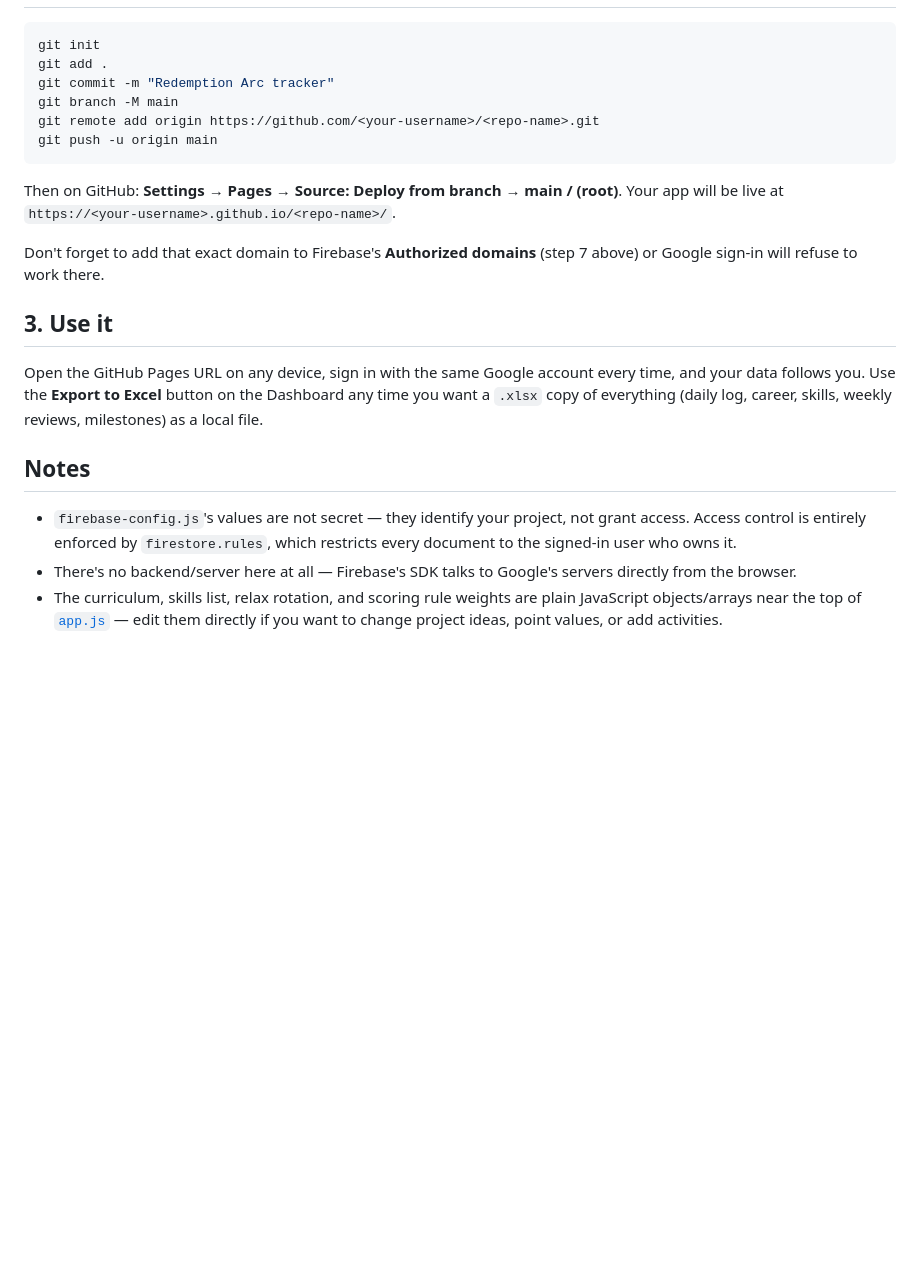
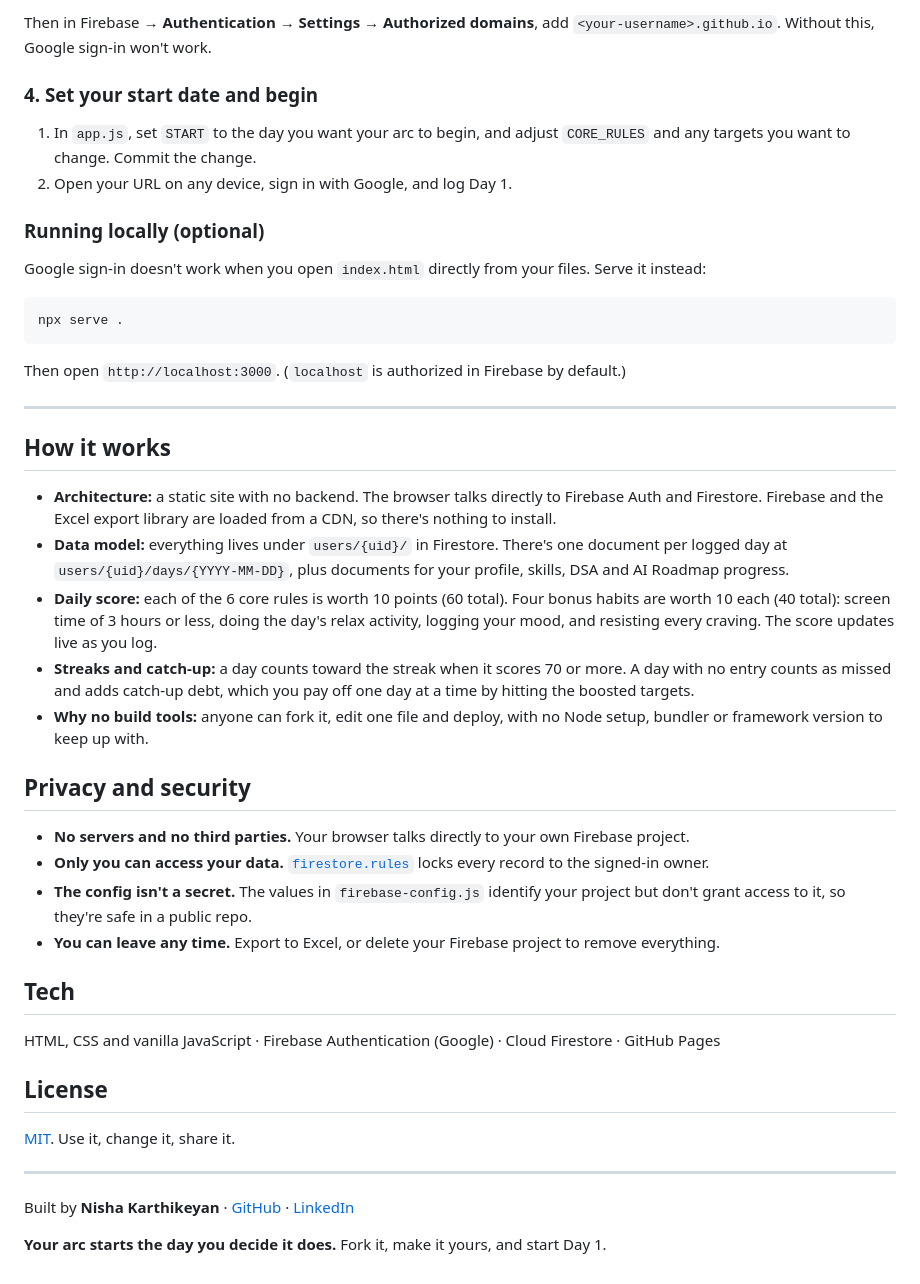
Before and after one commit to nisha-karithikeyan/redemption-arc, a Markdown page: README.md, the part around one of its changes. GitHub-like rendering; blank space fills up the shorter version.

````diff
--- a/README.md
+++ b/README.md
@@ -27,23 +92,47 @@ A 91-day (Oct 1 – Dec 30, 2026) tracker for health, career output, money, and
+Then in Firebase → **Authentication → Settings → Authorized domains**, add `<your-username>.github.io`. Without this, Google sign-in won't work.
+
+### 4. Set your start date and begin
+
+1. In `app.js`, set `START` to the day you want your arc to begin, and adjust `CORE_RULES` and any targets you want to change. Commit the change.
+2. Open your URL on any device, sign in with Google, and log Day 1.
+
+### Running locally (optional)
+
+Google sign-in doesn't work when you open `index.html` directly from your files. Serve it instead:
 
 ```bash
-git init
-git add .
-git commit -m "Redemption Arc tracker"
-git branch -M main
-git remote add origin https://github.com/<your-username>/<repo-name>.git
-git push -u origin main
+npx serve .
 ```
 
-Then on GitHub: **Settings → Pages → Source: Deploy from branch → main / (root)**. Your app will be live at `https://<your-username>.github.io/<repo-name>/`.
+Then open `http://localhost:3000`. (`localhost` is authorized in Firebase by default.)
 
-Don't forget to add that exact domain to Firebase's **Authorized domains** (step 7 above) or Google sign-in will refuse to work there.
+---
 
-## 3. Use it
+## How it works
 
-Open the GitHub Pages URL on any device, sign in with the same Google account every time, and your data follows you. Use the **Export to Excel** button on the Dashboard any time you want a `.xlsx` copy of everything (daily log, career, skills, weekly reviews, milestones) as a local file.
+- **Architecture:** a static site with no backend. The browser talks directly to Firebase Auth and Firestore. Firebase and the Excel export library are loaded from a CDN, so there's nothing to install.
+- **Data model:** everything lives under `users/{uid}/` in Firestore. There's one document per logged day at `users/{uid}/days/{YYYY-MM-DD}`, plus documents for your profile, skills, DSA and AI Roadmap progress.
+- **Daily score:** each of the 6 core rules is worth 10 points (60 total). Four bonus habits are worth 10 each (40 total): screen time of 3 hours or less, doing the day's relax activity, logging your mood, and resisting every craving. The score updates live as you log.
+- **Streaks and catch-up:** a day counts toward the streak when it scores 70 or more. A day with no entry counts as missed and adds catch-up debt, which you pay off one day at a time by hitting the boosted targets.
+- **Why no build tools:** anyone can fork it, edit one file and deploy, with no Node setup, bundler or framework version to keep up with.
 
-## Notes
+## Privacy and security
 
-- `firebase-config.js`'s values are not secret — they identify your project, not grant access. Access control is entirely enforced by `firestore.rules`, which restricts every document to the signed-in user who owns it.
-- There's no backend/server here at all — Firebase's SDK talks to Google's servers directly from the browser.
-- The curriculum, skills list, relax rotation, and scoring rule weights are plain JavaScript objects/arrays near the top of [`app.js`](./app.js) — edit them directly if you want to change project ideas, point values, or add activities.
+- **No servers and no third parties.** Your browser talks directly to your own Firebase project.
+- **Only you can access your data.** [`firestore.rules`](./firestore.rules) locks every record to the signed-in owner.
+- **The config isn't a secret.** The values in `firebase-config.js` identify your project but don't grant access to it, so they're safe in a public repo.
+- **You can leave any time.** Export to Excel, or delete your Firebase project to remove everything.
+
+## Tech
+
+HTML, CSS and vanilla JavaScript · Firebase Authentication (Google) · Cloud Firestore · GitHub Pages
+
+## License
+
+[MIT](./LICENSE). Use it, change it, share it.
+
+---
+
+Built by **Nisha Karthikeyan** · [GitHub](https://github.com/nisha-karithikeyan) · [LinkedIn](https://www.linkedin.com/in/nisha-karthikeyan)
+
+**Your arc starts the day you decide it does.** Fork it, make it yours, and start Day 1.
````
Also changed, not shown: other parts of README.md (+83 -18 lines), screenshots/career.png (added), screenshots/dashboard.png (added), 1 other file.
